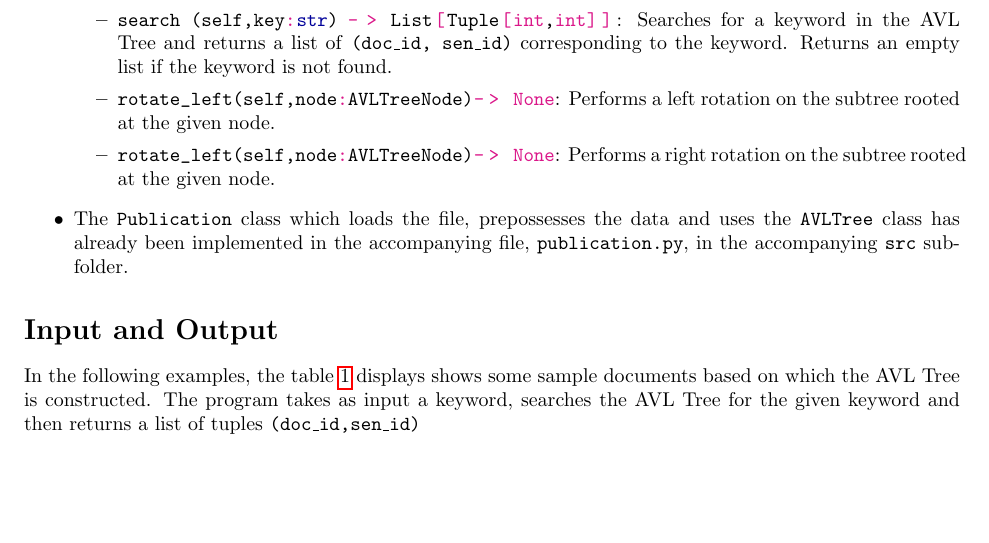
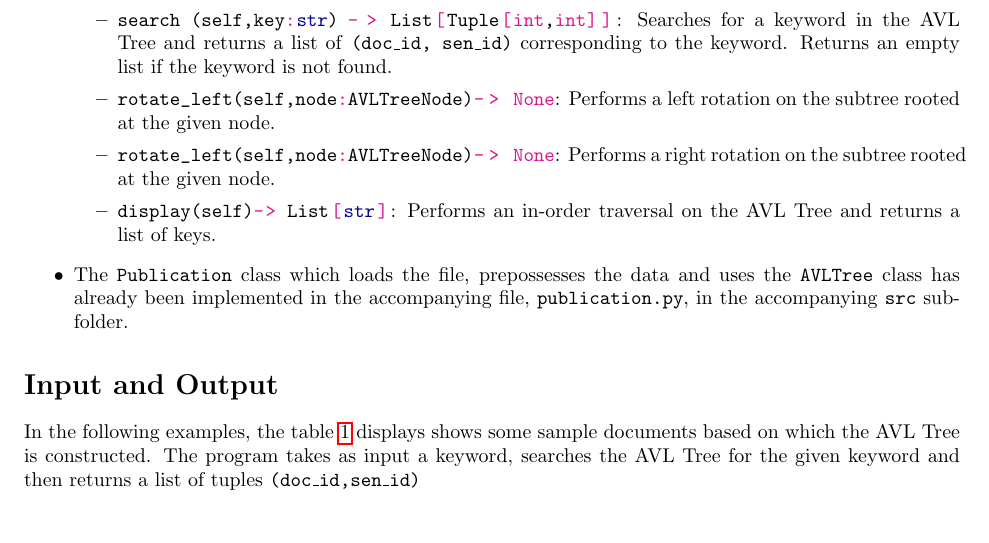
Before and after one commit to CS-201-Spring-2023/hw3, a LaTeX problem sheet (hw3.tex): part of page 5 of 7, cut so that both start at the same text. Compiled offline with pdfLaTeX.

Commit message:
Display Fuction

```diff
--- a/hw3.tex
+++ b/hw3.tex
@@ -172,6 +172,7 @@ In this programming assignment, you are given a data file \texttt{data/publicati
     Returns an empty list if the keyword is not found.
     \item \pyth{rotate_left(self,node: AVLTreeNode) -> None}: Performs a left rotation on the subtree rooted at the given node.
     \item \pyth{rotate_left(self,node: AVLTreeNode) -> None}: Performs a right rotation on the subtree rooted at the given node.
+    \item \pyth{display(self)-> List[str]}: Performs an in-order traversal on the AVL Tree and returns a list of keys.
     \end{itemize}
   \item The \pyth{Publication} class which loads the file, prepossesses the data and uses the \pyth{AVLTree} class has already been implemented in the accompanying file, \pyth{publication.py}, in the accompanying \texttt{src} subfolder.
 \end{itemize}
```
Also changed, not shown: 1 other file.
